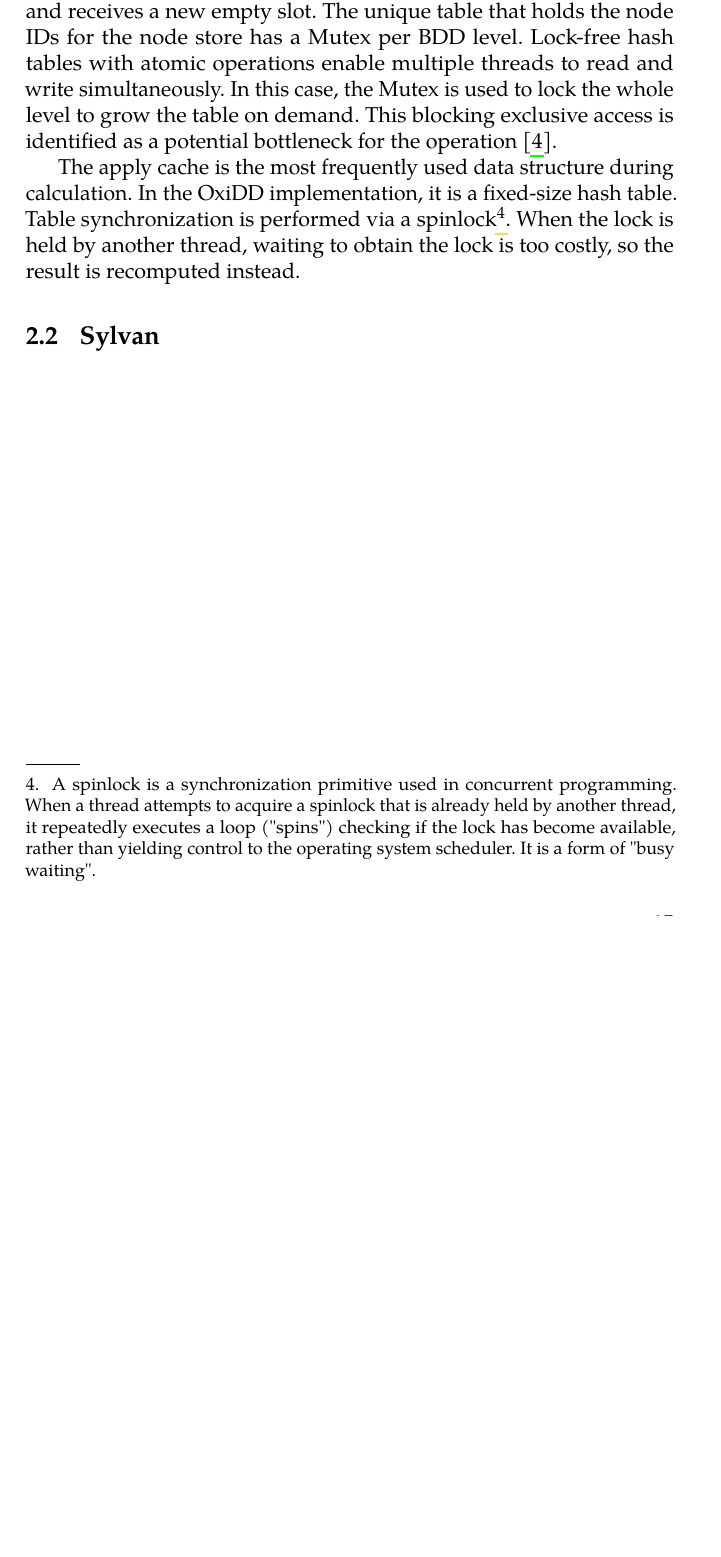
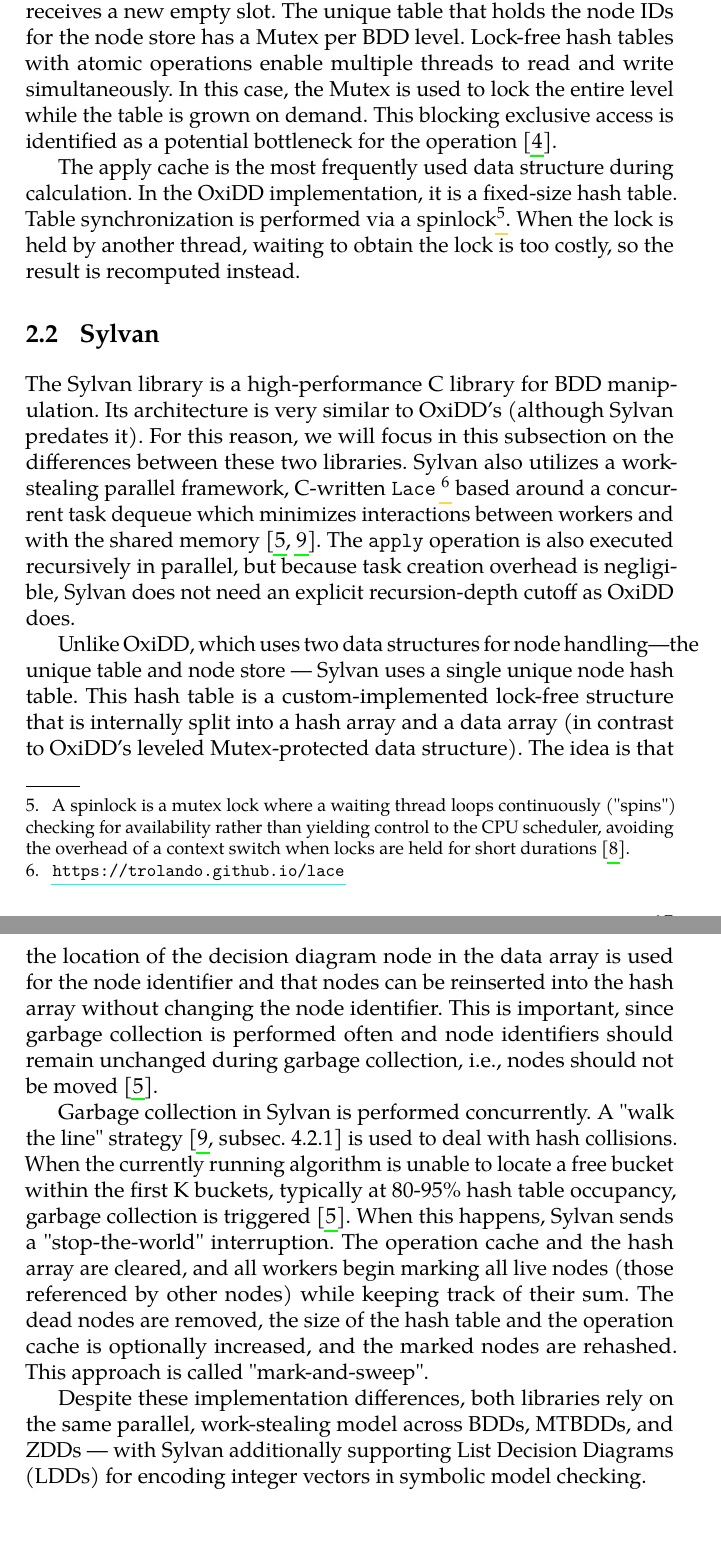
Before and after one commit to vaceksimon/diploma-thesis-text, a LaTeX thesis (fi-pdflatex.tex, which reads chapters/approaches-to-bdd-parallelization.tex): part of page 24 of 30 before the commit and two parts of pages 24 and 25 of 32 after it, the two joined at a grey line, cut so that both start at the same text, the shorter picture padded with empty space. Compiled offline with pdfLaTeX.

Commit message:
sylvan section

```diff
--- a/chapters/approaches-to-bdd-parallelization.tex
+++ b/chapters/approaches-to-bdd-parallelization.tex
@@ -107,16 +107,41 @@
 Before the operation begins, each thread is given a local portion of the store. Only after the thread fully fills it
 is this local store moved to the shared state and receives a new empty slot. The unique table that holds the node IDs
 for the node store has a Mutex per BDD level. Lock-free hash tables with atomic operations enable multiple threads to
-read and write simultaneously. In this case, the Mutex is used to lock the whole level to grow the table on demand.
+read and write simultaneously. In this case, the Mutex is used to lock the entire level while the table is grown on demand.
 This blocking exclusive access is identified as a potential bottleneck for the operation \cite{oxidd}.
 
 The apply cache is the most frequently used data structure during calculation. In the OxiDD implementation, it is a
-fixed-size hash table. Table synchronization is performed via a spinlock\footnote{A spinlock is a synchronization
-primitive used in concurrent programming. When a thread attempts to acquire a spinlock that is already held by
-another thread, it repeatedly executes a loop ("spins") checking if the lock has become available, rather than
-yielding control to the operating system scheduler. It is a form of "busy waiting".}. When the lock is held by
-another thread, waiting to obtain the lock is too costly, so the result is recomputed instead.
+fixed-size hash table. Table synchronization is performed via a spinlock\footnote{A spinlock is a mutex lock where a
+waiting thread loops continuously ("spins") checking for availability rather than yielding control to the CPU scheduler,
+avoiding the overhead of a context switch when locks are held for short durations \cite{os-concepts}.}. When the lock is
+held by another thread, waiting to obtain the lock is too costly, so the result is recomputed instead.
 
 
 \section{Sylvan}
 \label{chap:other-impls:sylvan}
+
+The Sylvan library is a high-performance C library for BDD manipulation. Its architecture is very similar to OxiDD's
+(although Sylvan predates it). For this reason, we will focus in this subsection on the differences between these two
+libraries. Sylvan also utilizes a work-stealing parallel framework, C-written \texttt{Lace}
+\footnote{\url{https://trolando.github.io/lace}} based around a concurrent task dequeue which minimizes interactions between
+workers and with the shared memory \cite{sylvan, sylvan-thesis}. The \texttt{apply} operation is also executed recursively
+in parallel, but because task creation overhead is negligible, Sylvan does not need an explicit recursion-depth cutoff as
+OxiDD does.
+
+Unlike OxiDD, which uses two data structures for node handling—the unique table and node store --- Sylvan uses a single
+unique node hash table. This hash table is a custom-implemented lock-free structure that is internally split into a hash array
+and a data array (in contrast to OxiDD's leveled Mutex-protected data structure). The idea is that the location of the
+decision diagram node in the data array is used for the node identifier and that nodes can be reinserted into the hash array
+without changing the node identifier. This is important, since garbage collection is performed often and node identifiers
+should remain unchanged during garbage collection, i.e., nodes should not be moved \cite{sylvan}.
+
+Garbage collection in Sylvan is performed concurrently. A "walk the line" strategy \cite[subsec. 4.2.1]{sylvan-thesis} is used
+to deal with hash collisions. When the currently running algorithm is unable to locate a free bucket within the first K buckets,
+typically at 80-95\% hash table occupancy, garbage collection is triggered \cite{sylvan}. When this happens, Sylvan sends a
+"stop-the-world" interruption. The operation cache and the hash array are cleared, and all workers begin marking all live nodes
+(those referenced by other nodes) while keeping track of their sum. The dead nodes are removed, the size of the hash table and
+the operation cache is optionally increased, and the marked nodes are rehashed. This approach is called "mark-and-sweep".
+
+Despite these implementation differences, both libraries rely on the same parallel, work-stealing model across BDDs, MTBDDs,
+and ZDDs --- with Sylvan additionally supporting List Decision Diagrams (LDDs) for encoding integer vectors in symbolic model
+checking.
```
Also changed, not shown: bibliography.bib (+32 -2 lines), chapters/bdds.tex (+1 -1 lines), fi-pdflatex.tex (+1 -0 lines), chapters/approaches-to-bdd-parallelization.tex (12 more changed lines).
